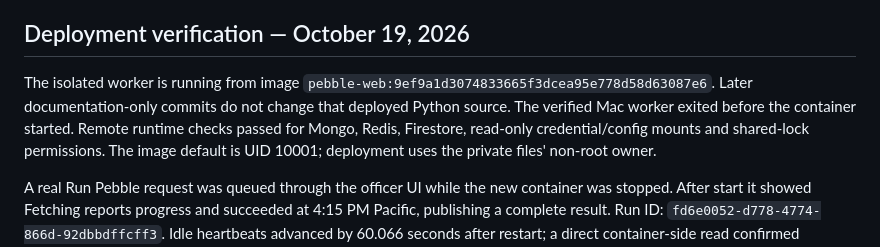
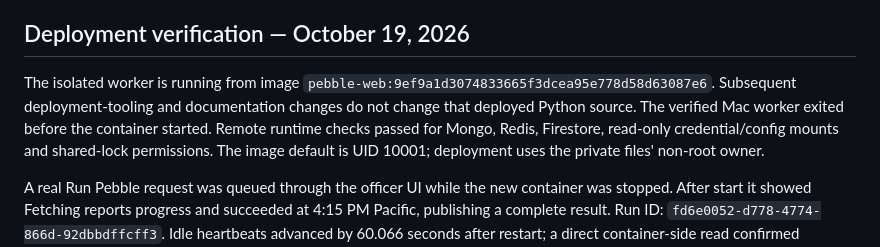
Before and after one commit to MaggieSueWoW/Pebble, a Markdown page: docs/web-worker-deployment.md, the part around the change. Drawn GitHub-style.

Commit message:
Clarify deployed image provenance after review fixes

```diff
--- a/docs/web-worker-deployment.md
+++ b/docs/web-worker-deployment.md
@@ -120,9 +120,9 @@ awaits the agreed cutover decision.
 ## Deployment verification — October 19, 2026
 
 The isolated worker is running from image
-`pebble-web:9ef9a1d3074833665f3dcea95e778d58d63087e6`. Later documentation-only
-commits do not change that deployed Python source. The verified Mac worker exited
-before the container started. Remote runtime checks passed for Mongo, Redis,
+`pebble-web:9ef9a1d3074833665f3dcea95e778d58d63087e6`. Subsequent deployment-tooling
+and documentation changes do not change that deployed Python source. The verified
+Mac worker exited before the container started. Remote runtime checks passed for Mongo, Redis,
 Firestore, read-only credential/config mounts and shared-lock permissions. The
 image default is UID 10001; deployment uses the private files' non-root owner.
 
```
